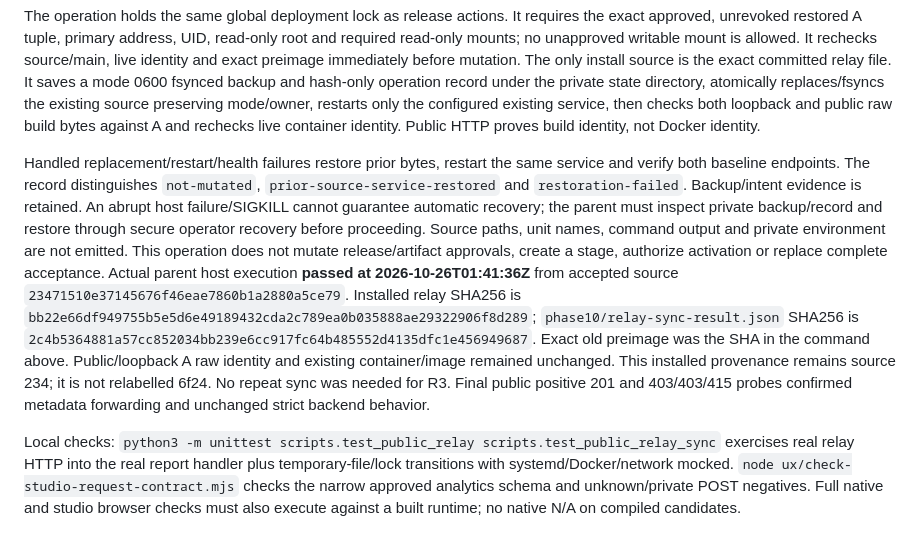
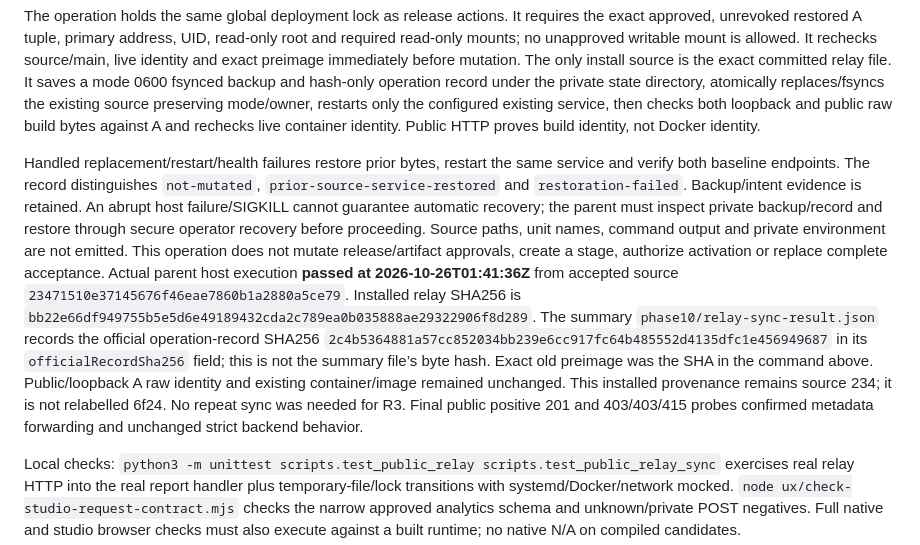
Before and after one commit to 66dplus/usa-atlas-design-lab, a Markdown page: docs/unified-release.md, the part around the change. Drawn GitHub-style.

```diff
--- a/docs/unified-release.md
+++ b/docs/unified-release.md
@@ -123,7 +123,7 @@ python3 scripts/release_workflow.py --config PRIVATE_OPERATOR_CONFIG --repo CLEA
 
 The operation holds the same global deployment lock as release actions. It requires the exact approved, unrevoked restored A tuple, primary address, UID, read-only root and required read-only mounts; no unapproved writable mount is allowed. It rechecks source/main, live identity and exact preimage immediately before mutation. The only install source is the exact committed relay file. It saves a mode 0600 fsynced backup and hash-only operation record under the private state directory, atomically replaces/fsyncs the existing source preserving mode/owner, restarts only the configured existing service, then checks both loopback and public raw build bytes against A and rechecks live container identity. Public HTTP proves build identity, not Docker identity.
 
-Handled replacement/restart/health failures restore prior bytes, restart the same service and verify both baseline endpoints. The record distinguishes `not-mutated`, `prior-source-service-restored` and `restoration-failed`. Backup/intent evidence is retained. An abrupt host failure/SIGKILL cannot guarantee automatic recovery; the parent must inspect private backup/record and restore through secure operator recovery before proceeding. Source paths, unit names, command output and private environment are not emitted. This operation does not mutate release/artifact approvals, create a stage, authorize activation or replace complete acceptance. Actual parent host execution **passed at 2026-10-26T01:41:36Z** from accepted source `23471510e37145676f46eae7860b1a2880a5ce79`. Installed relay SHA256 is `bb22e66df949755b5e5d6e49189432cda2c789ea0b035888ae29322906f8d289`; `phase10/relay-sync-result.json` SHA256 is `2c4b5364881a57cc852034bb239e6cc917fc64b485552d4135dfc1e456949687`. Exact old preimage was the SHA in the command above. Public/loopback A raw identity and existing container/image remained unchanged. This installed provenance remains source 234; it is not relabelled 6f24. No repeat sync was needed for R3. Final public positive 201 and 403/403/415 probes confirmed metadata forwarding and unchanged strict backend behavior.
+Handled replacement/restart/health failures restore prior bytes, restart the same service and verify both baseline endpoints. The record distinguishes `not-mutated`, `prior-source-service-restored` and `restoration-failed`. Backup/intent evidence is retained. An abrupt host failure/SIGKILL cannot guarantee automatic recovery; the parent must inspect private backup/record and restore through secure operator recovery before proceeding. Source paths, unit names, command output and private environment are not emitted. This operation does not mutate release/artifact approvals, create a stage, authorize activation or replace complete acceptance. Actual parent host execution **passed at 2026-10-26T01:41:36Z** from accepted source `23471510e37145676f46eae7860b1a2880a5ce79`. Installed relay SHA256 is `bb22e66df949755b5e5d6e49189432cda2c789ea0b035888ae29322906f8d289`. The summary `phase10/relay-sync-result.json` records the official operation-record SHA256 `2c4b5364881a57cc852034bb239e6cc917fc64b485552d4135dfc1e456949687` in its `officialRecordSha256` field; this is not the summary file’s byte hash. Exact old preimage was the SHA in the command above. Public/loopback A raw identity and existing container/image remained unchanged. This installed provenance remains source 234; it is not relabelled 6f24. No repeat sync was needed for R3. Final public positive 201 and 403/403/415 probes confirmed metadata forwarding and unchanged strict backend behavior.
 
 Local checks: `python3 -m unittest scripts.test_public_relay scripts.test_public_relay_sync` exercises real relay HTTP into the real report handler plus temporary-file/lock transitions with systemd/Docker/network mocked. `node ux/check-studio-request-contract.mjs` checks the narrow approved analytics schema and unknown/private POST negatives. Full native and studio browser checks must also execute against a built runtime; no native N/A on compiled candidates.
 
```
Also changed, not shown: docs/application/react-typescript-evaluation-20261026.md (+4 -4 lines).
